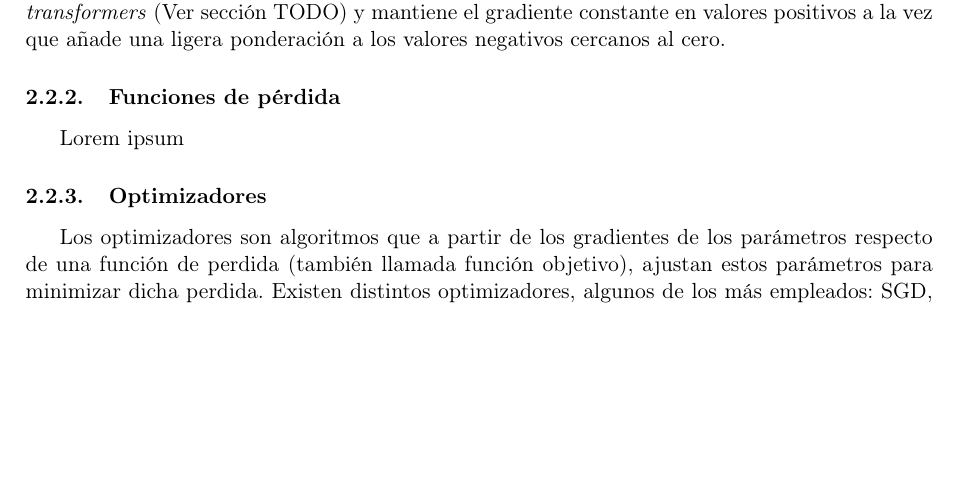
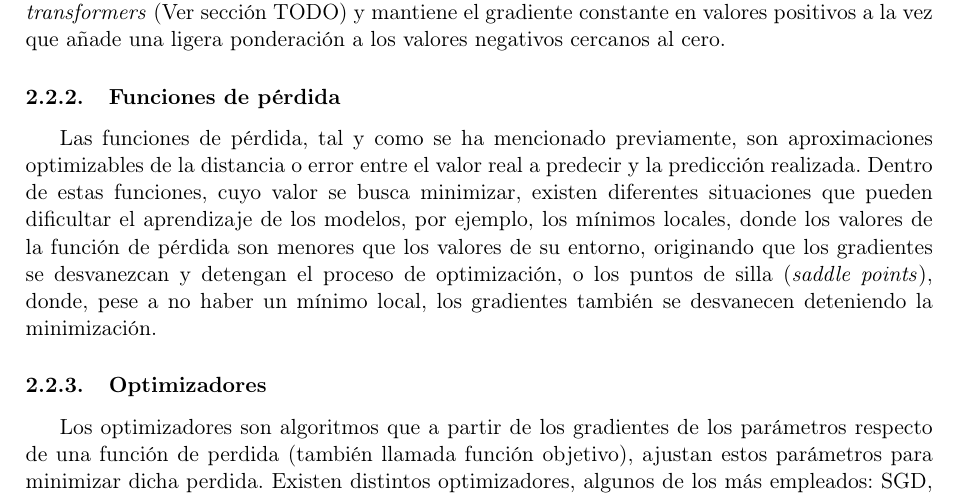
Before and after one commit to guillesanbri/tfm-latex, a LaTeX document (main.tex, which reads Marco-teorico-sota.tex): part of page 9 of 53, cut so that both start at the same text, the shorter picture padded with empty space. Compiled offline with pdfLaTeX.

Commit message:
add funciones de perdida

```diff
--- a/Marco-teorico-sota.tex
+++ b/Marco-teorico-sota.tex
@@ -53,7 +53,7 @@ La primera de estas funciones de activación es la función de activación linea
 Cada una de estas funciones de activación tiene características propias que las hacen diferentes entre si. La tangente hiperbólica, aún siendo similar a la sigmoide, es simétrica y tiene unos gradientes más fuertes en las zonas cercanas al cero, lo que origina que sus salidas sean valores pequeños centrados en cero y que el entrenamiento sea más rápido \cite{paper-lecun-efficient-backprop}. La función ReLU, por otro lado, pese a ser parcialmente lineal, puede aproximar funciones no lineales gracias a su definición a trozos, además, el gradiente para los valores positivos es constante $(1)$, reduciendo en gran medida el desvanecimiento de los gradientes cuando se definen redes neuronales con un gran número de capas. Por último, la función GELU, es comúnmente empleada en las arquitecturas basadas en \textit{transformers} (Ver sección TODO) y mantiene el gradiente constante en valores positivos a la vez que añade una ligera ponderación a los valores negativos cercanos al cero.
 
 \subsubsection{Funciones de pérdida}
-Lorem ipsum
+Las funciones de pérdida, tal y como se ha mencionado previamente, son aproximaciones optimizables de la distancia o error entre el valor real a predecir y la predicción realizada. Dentro de estas funciones, cuyo valor se busca minimizar, existen diferentes situaciones que pueden dificultar el aprendizaje de los modelos, por ejemplo, los mínimos locales, donde los valores de la función de pérdida son menores que los valores de su entorno, originando que los gradientes se desvanezcan y detengan el proceso de optimización, o los puntos de silla (\textit{saddle points}), donde, pese a no haber un mínimo local, los gradientes también se desvanecen deteniendo la minimización.
 
 \subsubsection{Optimizadores}
 Los optimizadores son algoritmos que a partir de los gradientes de los parámetros respecto de una función de perdida (también llamada función objetivo), ajustan estos parámetros para minimizar dicha perdida. Existen distintos optimizadores, algunos de los más empleados: SGD, Adagrad, RMSProp (primero el que tenga más sentido), Adam, Adamw
```
